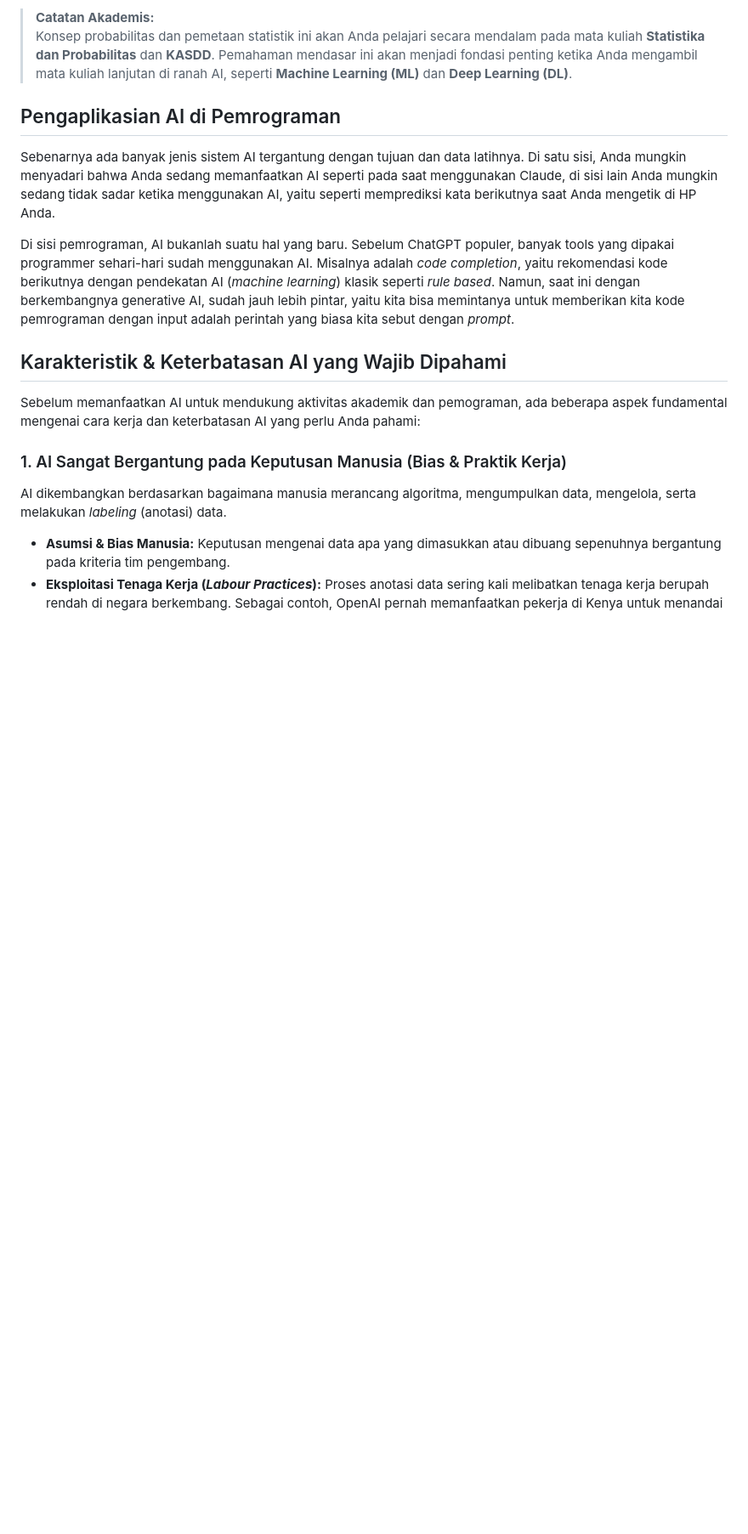
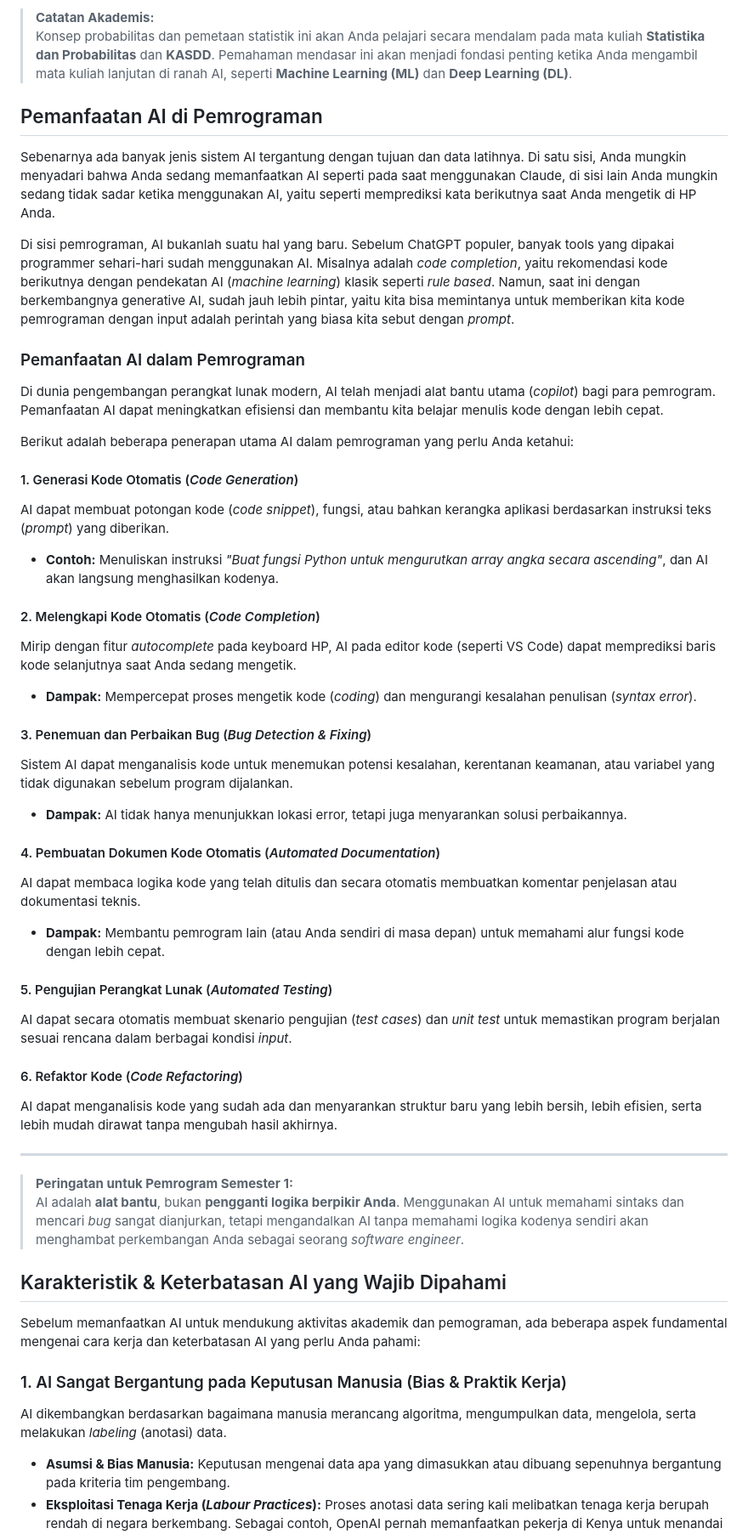
Before and after one commit to iisafriyanti/ddp1-panduan-ai, a Markdown page: README.md, the part around the change. Shown at 85% size. Drawn GitHub-style; blank space fills up the shorter version.

Commit message:
Revise AI applications section in README
Updated section titles and added detailed applications of AI in programming, including code generation, completion, bug detection, documentation, testing, and refactoring.

```diff
--- a/README.md
+++ b/README.md
@@ -37,12 +37,43 @@ Model AI mempelajari pola-pola dari data tersebut untuk memetakan setiap kemungk
 > **Catatan Akademis:**
 > Konsep probabilitas dan pemetaan statistik ini akan Anda pelajari secara mendalam pada mata kuliah **Statistika dan Probabilitas** dan **KASDD**. Pemahaman mendasar ini akan menjadi fondasi penting ketika Anda mengambil mata kuliah lanjutan di ranah AI, seperti **Machine Learning (ML)** dan **Deep Learning (DL)**.
 
-## Pengaplikasian AI di Pemrograman
+## Pemanfaatan AI di Pemrograman
 Sebenarnya ada banyak jenis sistem AI tergantung dengan tujuan dan data latihnya. Di satu sisi, Anda mungkin menyadari bahwa Anda sedang memanfaatkan AI seperti pada saat menggunakan Claude, di sisi lain Anda mungkin sedang tidak sadar ketika menggunakan AI, yaitu seperti memprediksi kata berikutnya saat Anda mengetik di HP Anda.
 
 Di sisi pemrograman, AI bukanlah suatu hal yang baru. Sebelum ChatGPT populer, banyak tools yang dipakai programmer sehari-hari sudah menggunakan AI. Misalnya adalah _code completion_, yaitu rekomendasi kode berikutnya dengan pendekatan AI (_machine learning_) klasik seperti _rule based_. Namun, saat ini dengan berkembangnya generative AI, sudah jauh lebih pintar, yaitu kita bisa memintanya untuk memberikan kita kode pemrograman dengan input adalah perintah yang biasa kita sebut dengan _prompt_.
 
+### Pemanfaatan AI dalam Pemrograman
 
+Di dunia pengembangan perangkat lunak modern, AI telah menjadi alat bantu utama (*copilot*) bagi para pemrogram. Pemanfaatan AI dapat meningkatkan efisiensi dan membantu kita belajar menulis kode dengan lebih cepat.
+
+Berikut adalah beberapa penerapan utama AI dalam pemrograman yang perlu Anda ketahui:
+
+#### 1. Generasi Kode Otomatis (*Code Generation*)
+AI dapat membuat potongan kode (*code snippet*), fungsi, atau bahkan kerangka aplikasi berdasarkan instruksi teks (*prompt*) yang diberikan.
+* **Contoh:** Menuliskan instruksi *"Buat fungsi Python untuk mengurutkan array angka secara ascending"*, dan AI akan langsung menghasilkan kodenya.
+
+#### 2. Melengkapi Kode Otomatis (*Code Completion*)
+Mirip dengan fitur *autocomplete* pada keyboard HP, AI pada editor kode (seperti VS Code) dapat memprediksi baris kode selanjutnya saat Anda sedang mengetik.
+* **Dampak:** Mempercepat proses mengetik kode (*coding*) dan mengurangi kesalahan penulisan (*syntax error*).
+
+#### 3. Penemuan dan Perbaikan Bug (*Bug Detection & Fixing*)
+Sistem AI dapat menganalisis kode untuk menemukan potensi kesalahan, kerentanan keamanan, atau variabel yang tidak digunakan sebelum program dijalankan.
+* **Dampak:** AI tidak hanya menunjukkan lokasi error, tetapi juga menyarankan solusi perbaikannya.
+
+#### 4. Pembuatan Dokumen Kode Otomatis (*Automated Documentation*)
+AI dapat membaca logika kode yang telah ditulis dan secara otomatis membuatkan komentar penjelasan atau dokumentasi teknis.
+* **Dampak:** Membantu pemrogram lain (atau Anda sendiri di masa depan) untuk memahami alur fungsi kode dengan lebih cepat.
+
+#### 5. Pengujian Perangkat Lunak (*Automated Testing*)
+AI dapat secara otomatis membuat skenario pengujian (*test cases*) dan *unit test* untuk memastikan program berjalan sesuai rencana dalam berbagai kondisi *input*.
+
+#### 6. Refaktor Kode (*Code Refactoring*)
+AI dapat menganalisis kode yang sudah ada dan menyarankan struktur baru yang lebih bersih, lebih efisien, serta lebih mudah dirawat tanpa mengubah hasil akhirnya.
+
+---
+
+> **Peringatan untuk Pemrogram Semester 1:**
+> AI adalah **alat bantu**, bukan **pengganti logika berpikir Anda**. Menggunakan AI untuk memahami sintaks dan mencari *bug* sangat dianjurkan, tetapi mengandalkan AI tanpa memahami logika kodenya sendiri akan menghambat perkembangan Anda sebagai seorang *software engineer*.
 ## Karakteristik & Keterbatasan AI yang Wajib Dipahami
 
 Sebelum memanfaatkan AI untuk mendukung aktivitas akademik dan pemograman, ada beberapa aspek fundamental mengenai cara kerja dan keterbatasan AI yang perlu Anda pahami:
```
